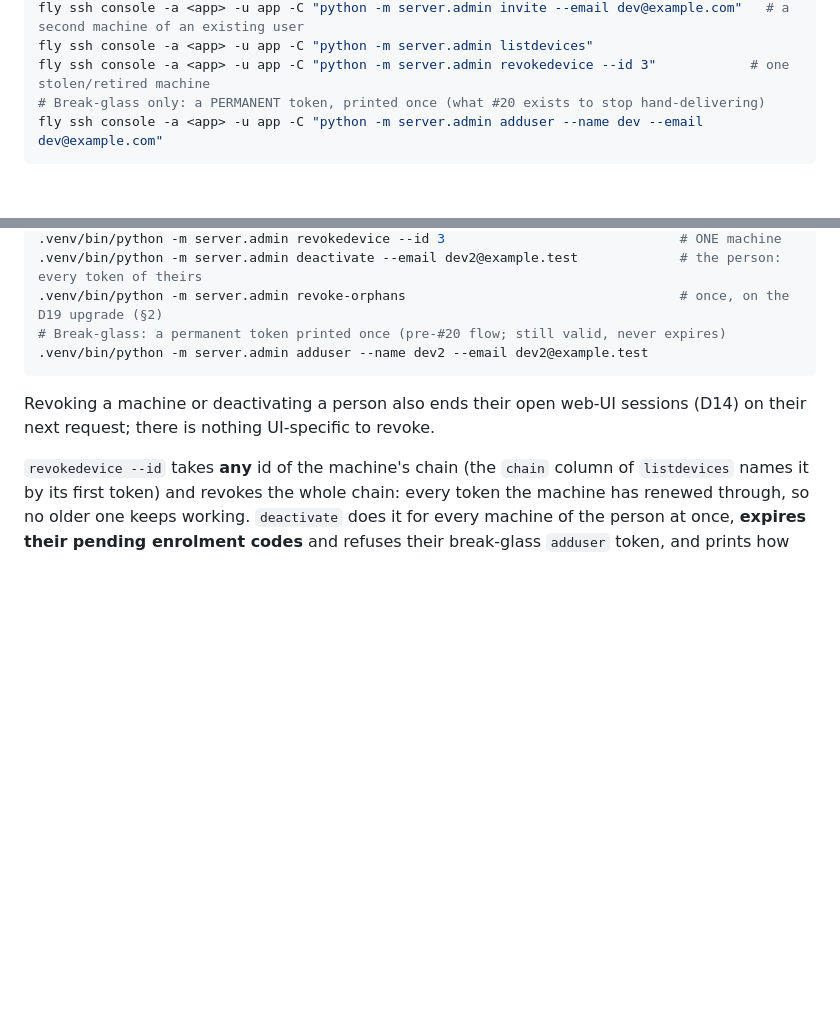
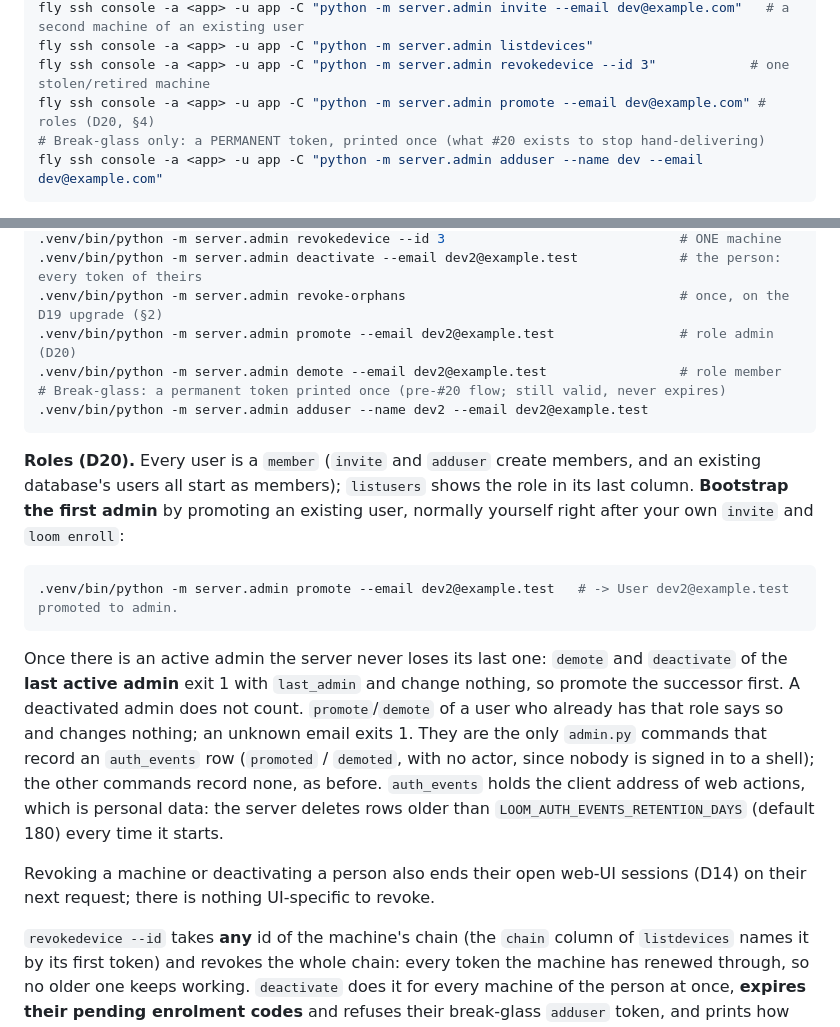
Before and after one commit to DiegoSanC/synaptic-loom, a Markdown page: docs/RUNBOOK.md, 2 parts joined by grey strips. GitHub-like rendering; blank space fills up the shorter version.

````diff
--- a/docs/RUNBOOK.md
+++ b/docs/RUNBOOK.md
@@ -244,6 +244,7 @@ fly ssh console -a <app> -u app -C "python -m server.admin invite --email dev@ex
 fly ssh console -a <app> -u app -C "python -m server.admin invite --email dev@example.com"   # a second machine of an existing user
 fly ssh console -a <app> -u app -C "python -m server.admin listdevices"
 fly ssh console -a <app> -u app -C "python -m server.admin revokedevice --id 3"            # one stolen/retired machine
+fly ssh console -a <app> -u app -C "python -m server.admin promote --email dev@example.com" # roles (D20, §4)
 # Break-glass only: a PERMANENT token, printed once (what #20 exists to stop hand-delivering)
 fly ssh console -a <app> -u app -C "python -m server.admin adduser --name dev --email dev@example.com"
 ```
@@ -818,9 +819,30 @@ export LOOM_DB=~/.loom-server/loom.db
 .venv/bin/python -m server.admin revokedevice --id 3                              # ONE machine
 .venv/bin/python -m server.admin deactivate --email dev2@example.test             # the person: every token of theirs
 .venv/bin/python -m server.admin revoke-orphans                                   # once, on the D19 upgrade (§2)
+.venv/bin/python -m server.admin promote --email dev2@example.test                # role admin (D20)
+.venv/bin/python -m server.admin demote --email dev2@example.test                 # role member
 # Break-glass: a permanent token printed once (pre-#20 flow; still valid, never expires)
 .venv/bin/python -m server.admin adduser --name dev2 --email dev2@example.test
 ```
+
+**Roles (D20).** Every user is a `member` (`invite` and `adduser` create members, and an
+existing database's users all start as members); `listusers` shows the role in its last
+column. **Bootstrap the first admin** by promoting an existing user, normally yourself
+right after your own `invite` and `loom enroll`:
+
+```bash
+.venv/bin/python -m server.admin promote --email dev2@example.test   # -> User dev2@example.test promoted to admin.
+```
+
+Once there is an active admin the server never loses its last one: `demote` and
+`deactivate` of the **last active admin** exit 1 with `last_admin` and change nothing, so
+promote the successor first. A deactivated admin does not count. `promote`/`demote` of a
+user who already has that role says so and changes nothing; an unknown email exits 1.
+They are the only `admin.py` commands that record an `auth_events` row (`promoted` /
+`demoted`, with no actor, since nobody is signed in to a shell); the other commands
+record none, as before. `auth_events` holds the client address of web actions, which is
+personal data: the server deletes rows older than `LOOM_AUTH_EVENTS_RETENTION_DAYS`
+(default 180) every time it starts.
 
 Revoking a machine or deactivating a person also ends their open web-UI sessions (D14) on
 their next request; there is nothing UI-specific to revoke.
````
Also changed, not shown: docs/SERVER-GUIDE.md (+12 -0 lines), server/README.md (+5 -1 lines).
